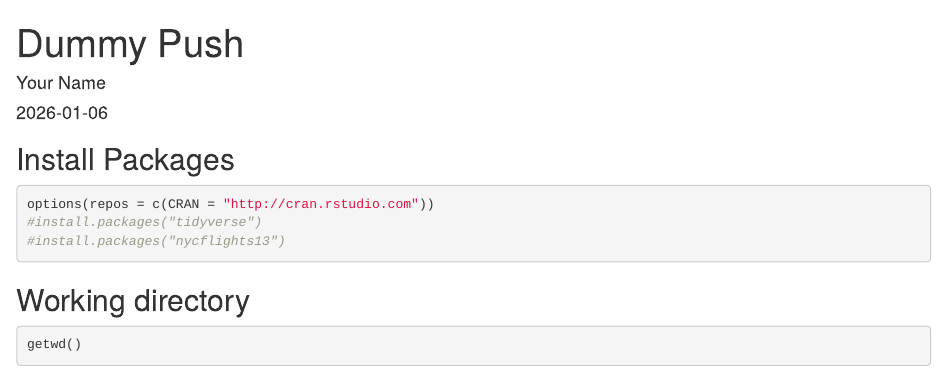
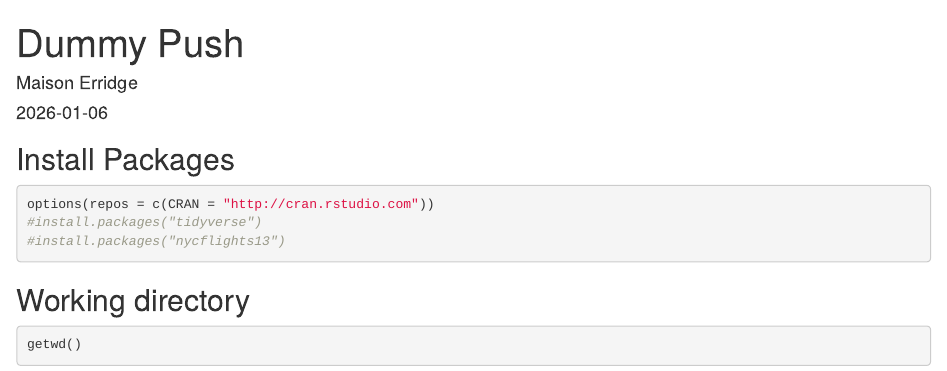
Before and after one commit to mmerridge/BIS15L_W26_mmerridge, an R Markdown document (lab1/dummy_push.Rmd): the page in a window 1100 px wide, from its top. Rendered offline with R 4.5, knitr and Pandoc, with nearby package versions; some code elsewhere in the file could not run offline.

Commit message:
lab 1 update

```diff
--- a/lab1/dummy_push.Rmd
+++ b/lab1/dummy_push.Rmd
@@ -1,6 +1,6 @@
 ---
 title: "Dummy Push"
-author: "Your Name"
+author: "Maison Erridge"
 date: "`r Sys.Date()`"
 output: html_document
 ---
```
Also changed, not shown: lab1/lab1_2.html.
